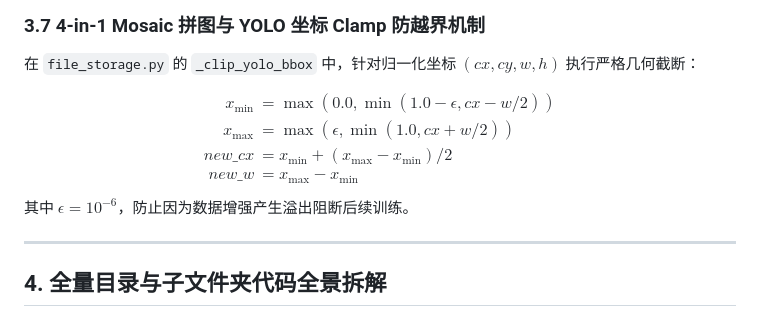
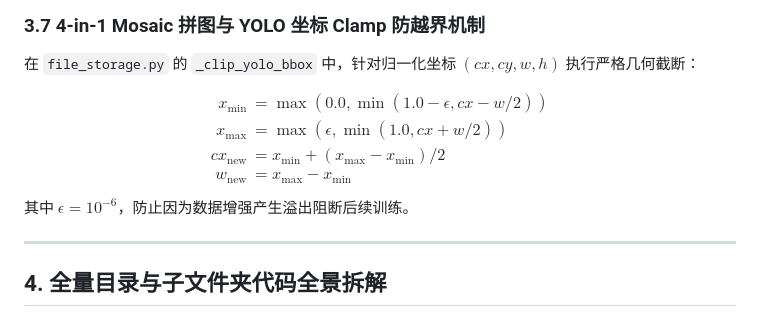
Before and after one commit to BlueDarkUP/Zero2YoloYard, a Markdown page: README.md, the part around one of its changes. Rendered like a GitHub page.

Commit message:
docs: Fix KaTeX math underscore syntax error '_ allowed only in math mode' in READMEs

```diff
--- a/README.md
+++ b/README.md
@@ -267,8 +267,8 @@ $$Y(t) = Y_{\text{start}} + t \cdot (Y_{\text{end}} - Y_{\text{start}})$$
 $$\begin{aligned}
 x_{\min} &= \max(0.0, \min(1.0 - \epsilon, cx - w/2)) \\
 x_{\max} &= \max(\epsilon, \min(1.0, cx + w/2)) \\
-new\_cx &= x_{\min} + (x_{\max} - x_{\min}) / 2 \\
-new\_w &= x_{\max} - x_{\min}
+cx_{\text{new}} &= x_{\min} + (x_{\max} - x_{\min}) / 2 \\
+w_{\text{new}} &= x_{\max} - x_{\min}
 \end{aligned}$$
 其中 $\epsilon = 10^{-6}$，防止因为数据增强产生溢出阻断后续训练。
 
```
Also changed, not shown: other parts of README.md (+4 -4 lines), README_EN.md (+6 -6 lines).
